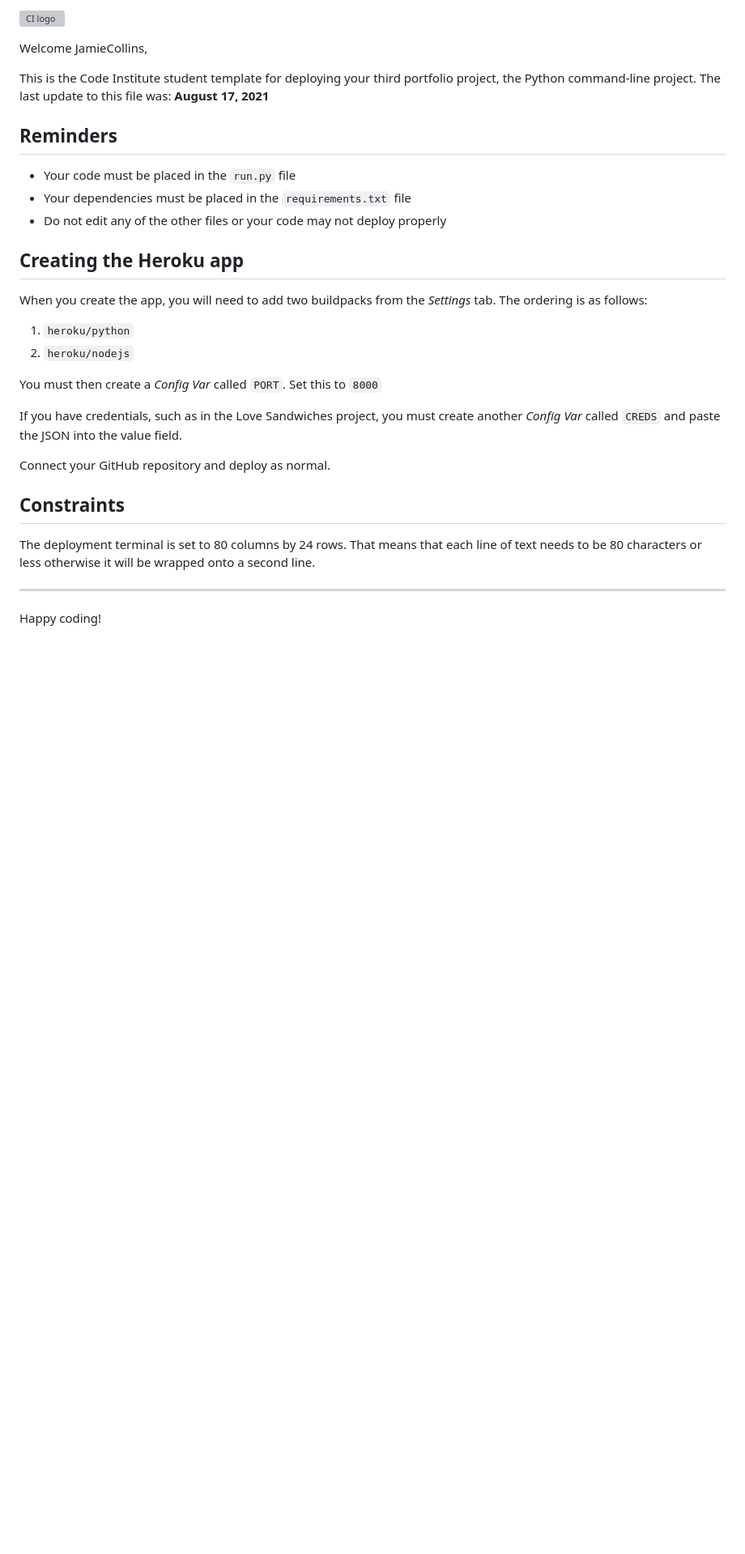
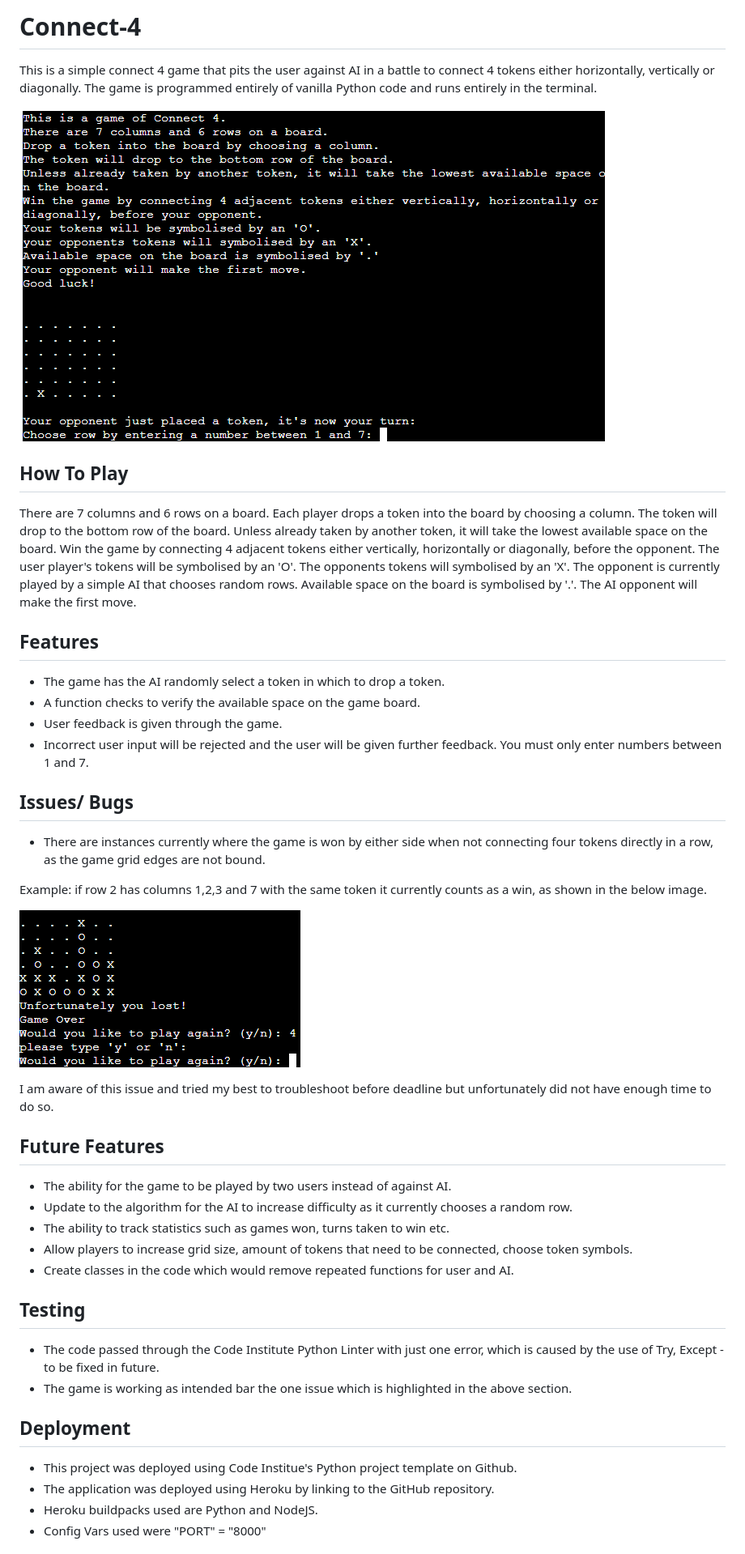
Before and after one commit to JamieCollins/Connect-4, a Markdown page: README.md, the part around the change printed below. Shown: that part at 81% size. GitHub-like rendering; pictures changed too: images/connect-4-intro.png (added), images/win-issue.png (added); blank space fills up the shorter version; grey boxes are pictures that could not be loaded.

```diff
--- a/README.md
+++ b/README.md
@@ -1,31 +1,63 @@
-![CI logo](https://codeinstitute.s3.amazonaws.com/fullstack/ci_logo_small.png)
+# Connect-4
 
-Welcome JamieCollins,
+This is a simple connect 4 game that pits the user against AI in a battle to connect 4 tokens either horizontally, vertically or diagonally. The game is programmed entirely of vanilla Python code and runs entirely in the terminal.
 
-This is the Code Institute student template for deploying your third portfolio project, the Python command-line project. The last update to this file was: **August 17, 2021**
+![Game Screenshot](images/connect-4-intro.png)
 
-## Reminders
 
-* Your code must be placed in the `run.py` file
-* Your dependencies must be placed in the `requirements.txt` file
-* Do not edit any of the other files or your code may not deploy properly
+## How To Play
 
-## Creating the Heroku app
+There are 7 columns and 6 rows on a board.
+Each player drops a token into the board by choosing a column.
+The token will drop to the bottom row of the board.
+Unless already taken by another token, it will take the lowest available space on the board.
+Win the game by connecting 4 adjacent tokens either vertically, horizontally or diagonally, before the opponent.
+The user player's tokens will be symbolised by an 'O'.
+The opponents tokens will symbolised by an 'X'.
+The opponent is currently played by a simple AI that chooses random rows.
+Available space on the board is symbolised by '.'.
+The AI opponent will make the first move.
 
-When you create the app, you will need to add two buildpacks from the _Settings_ tab. The ordering is as follows:
 
-1. `heroku/python`
-2. `heroku/nodejs`
+## Features
 
-You must then create a _Config Var_ called `PORT`. Set this to `8000`
+* The game has the AI randomly select a token in which to drop a token.
+* A function checks to verify the available space on the game board.
+* User feedback is given through the game.
+* Incorrect user input will be rejected and the user will be given further feedback. You must only enter numbers between 1 and 7.
 
-If you have credentials, such as in the Love Sandwiches project, you must create another _Config Var_ called `CREDS` and paste the JSON into the value field.
 
-Connect your GitHub repository and deploy as normal.
+## Issues/ Bugs
 
-## Constraints
+* There are instances currently where the game is won by either side when not connecting four tokens directly in a row, as the game grid edges are not bound.
 
-The deployment terminal is set to 80 columns by 24 rows. That means that each line of text needs to be 80 characters or less otherwise it will be wrapped onto a second line.
+Example: if row 2 has columns 1,2,3 and 7 with the same token it currently counts as a win, as shown in the below image.
 
------
-Happy coding!
+![Game Issue](images/win-issue.png)
+
+I am aware of this issue and tried my best to troubleshoot before deadline but unfortunately did not have enough time to do so.
+
+
+## Future Features
+
+* The ability for the game to be played by two users instead of against AI.
+* Update to the algorithm for the AI to increase difficulty as it currently chooses a random row.
+* The ability to track statistics such as games won, turns taken to win etc.
+* Allow players to increase grid size, amount of tokens that need to be connected, choose token symbols.
+* Create classes in the code which would remove repeated functions for user and AI.
+
+
+## Testing
+
+* The code passed through the Code Institute Python Linter with just one error, which is caused by the use of Try, Except - to be fixed in future.
+* The game is working as intended bar the one issue which is highlighted in the above section.
+
+
+## Deployment
+
+* This project was deployed using Code Institue's Python project template on Github.
+* The application was deployed using Heroku by linking to the GitHub repository.
+* Heroku buildpacks used are Python and NodeJS.
+* Config Vars used were "PORT" = "8000"
+
+
```
Also changed, not shown: other parts of README.md (+2 -0 lines), 1 other file.
